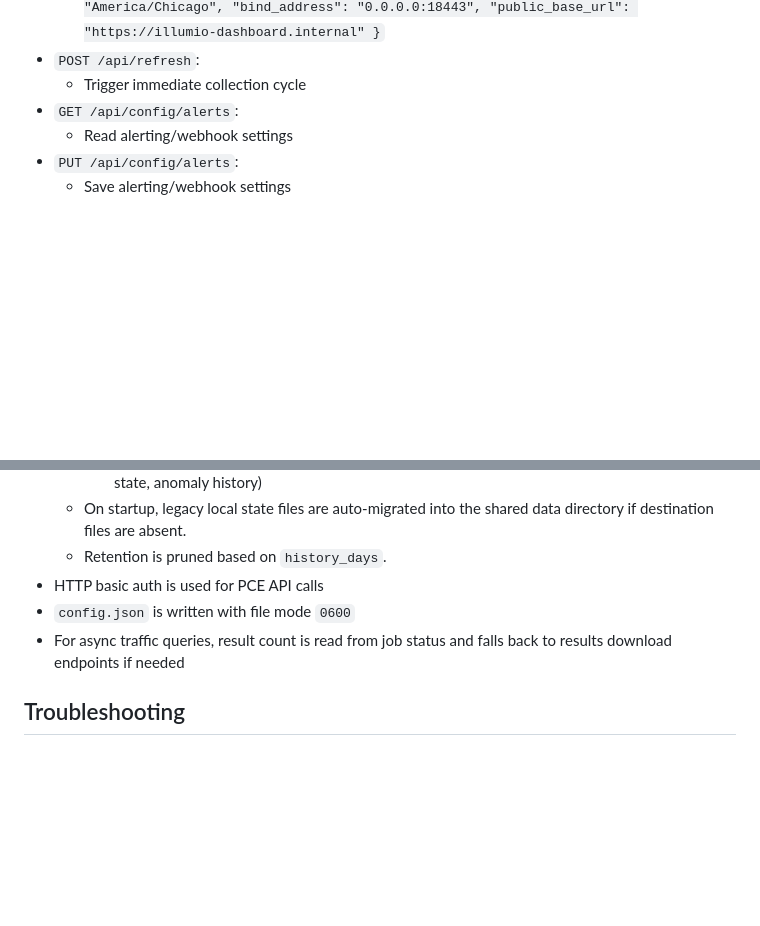
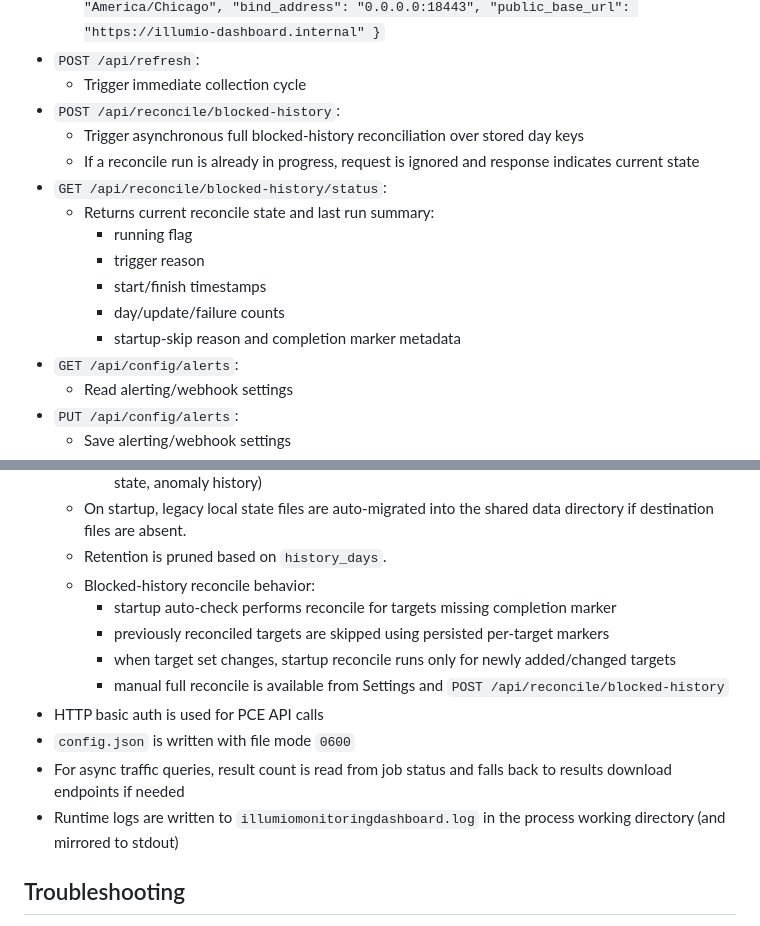
Before and after one commit to ModularDevLabs/IllumioMonitoringDashboard, a Markdown page: README.md, 2 parts joined by grey strips. Rendered like a GitHub page; blank space fills up the shorter version.

```diff
--- a/README.md
+++ b/README.md
@@ -400,6 +400,16 @@ Use `/settings` to manage webhook alerting:
   - body: `{ "traffic_targets": [{"name":"...","kind":"..."}], "traffic_source_exclusions": [{"name":"LG-SCANNERS","kind":"auto"}], "history_days": 365, "blocked_port_daily_enabled": true, "blocked_port_store_backend": "sqlite", "blocked_rolling_dedupe_backend": "sqlite", "diagnostics_enabled": false, "blocked_ma_window": 12, "blocked_anomaly_pct": 50, "blocked_anomaly_baseline": "daily", "blocked_anomaly_days": 7, "blocked_anomaly_min_pct": 70, "ven_ma_window": 12, "ven_anomaly_pct": 50, "ven_anomaly_baseline": "5m", "ven_anomaly_days": 7, "ven_anomaly_min_pct": 70, "tampering_ma_window": 12, "tampering_anomaly_pct": 50, "tampering_anomaly_baseline": "daily", "tampering_anomaly_days": 7, "tampering_anomaly_min_pct": 70, "tampering_daily_anomaly_pct": 50, "timezone": "America/Chicago", "bind_address": "0.0.0.0:18443", "public_base_url": "https://illumio-dashboard.internal" }`
 - `POST /api/refresh`:
   - Trigger immediate collection cycle
+- `POST /api/reconcile/blocked-history`:
+  - Trigger asynchronous full blocked-history reconciliation over stored day keys
+  - If a reconcile run is already in progress, request is ignored and response indicates current state
+- `GET /api/reconcile/blocked-history/status`:
+  - Returns current reconcile state and last run summary:
+    - running flag
+    - trigger reason
+    - start/finish timestamps
+    - day/update/failure counts
+    - startup-skip reason and completion marker metadata
 - `GET /api/config/alerts`:
   - Read alerting/webhook settings
 - `PUT /api/config/alerts`:
@@ -498,9 +508,15 @@ go test -run TestLiveIntegrationFromConfig -v -count=1
     - `metrics.db` (rolling state, blocked/VEN daily history, blocked port daily + 5m snapshots, alert state, anomaly history)
   - On startup, legacy local state files are auto-migrated into the shared data directory if destination files are absent.
   - Retention is pruned based on `history_days`.
+  - Blocked-history reconcile behavior:
+    - startup auto-check performs reconcile for targets missing completion marker
+    - previously reconciled targets are skipped using persisted per-target markers
+    - when target set changes, startup reconcile runs only for newly added/changed targets
+    - manual full reconcile is available from Settings and `POST /api/reconcile/blocked-history`
 - HTTP basic auth is used for PCE API calls
 - `config.json` is written with file mode `0600`
 - For async traffic queries, result count is read from job status and falls back to results download endpoints if needed
+- Runtime logs are written to `illumiomonitoringdashboard.log` in the process working directory (and mirrored to stdout)
 
 ## Troubleshooting
 
```
Also changed, not shown: RELEASE_NOTES.md (+40 -0 lines).
